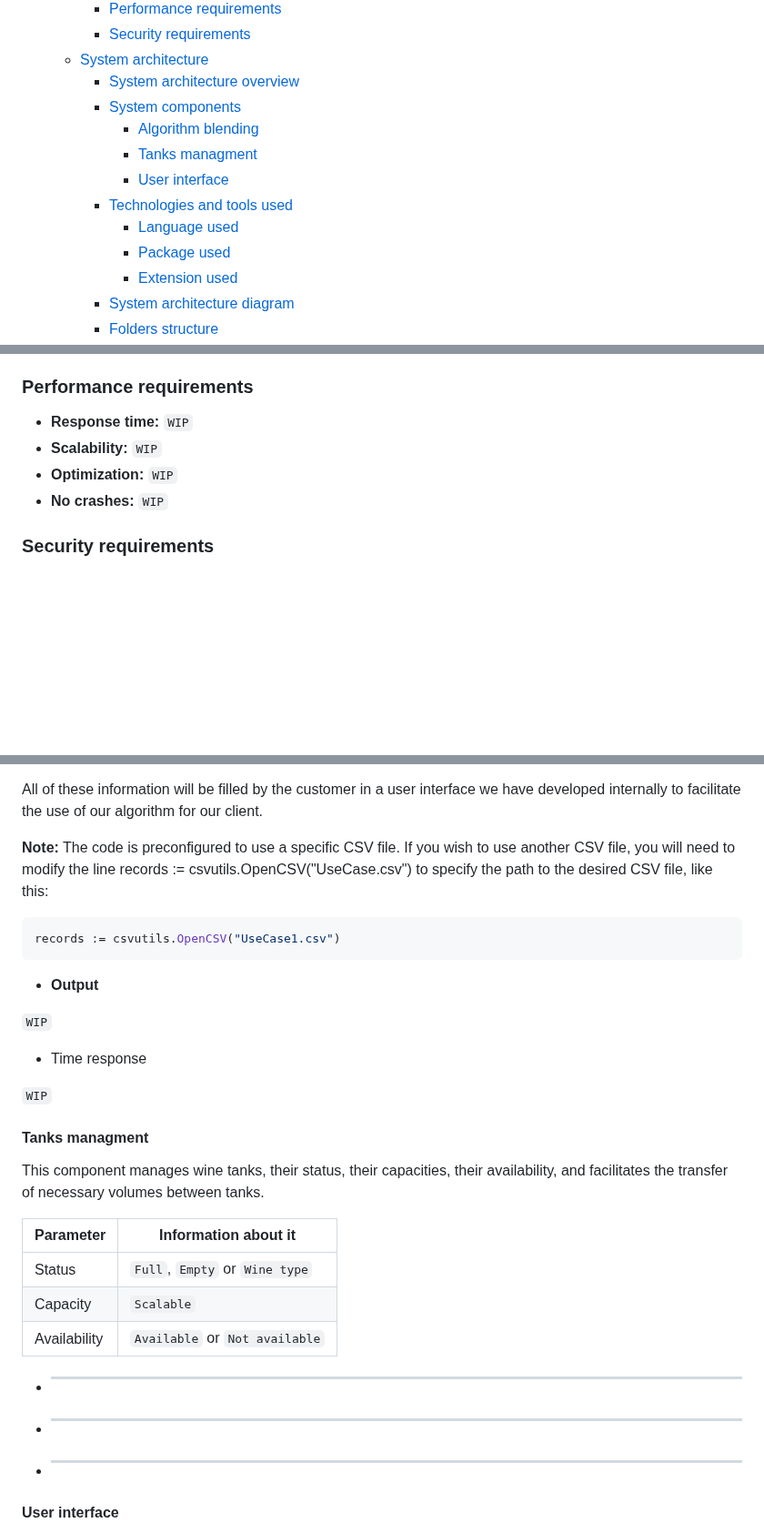
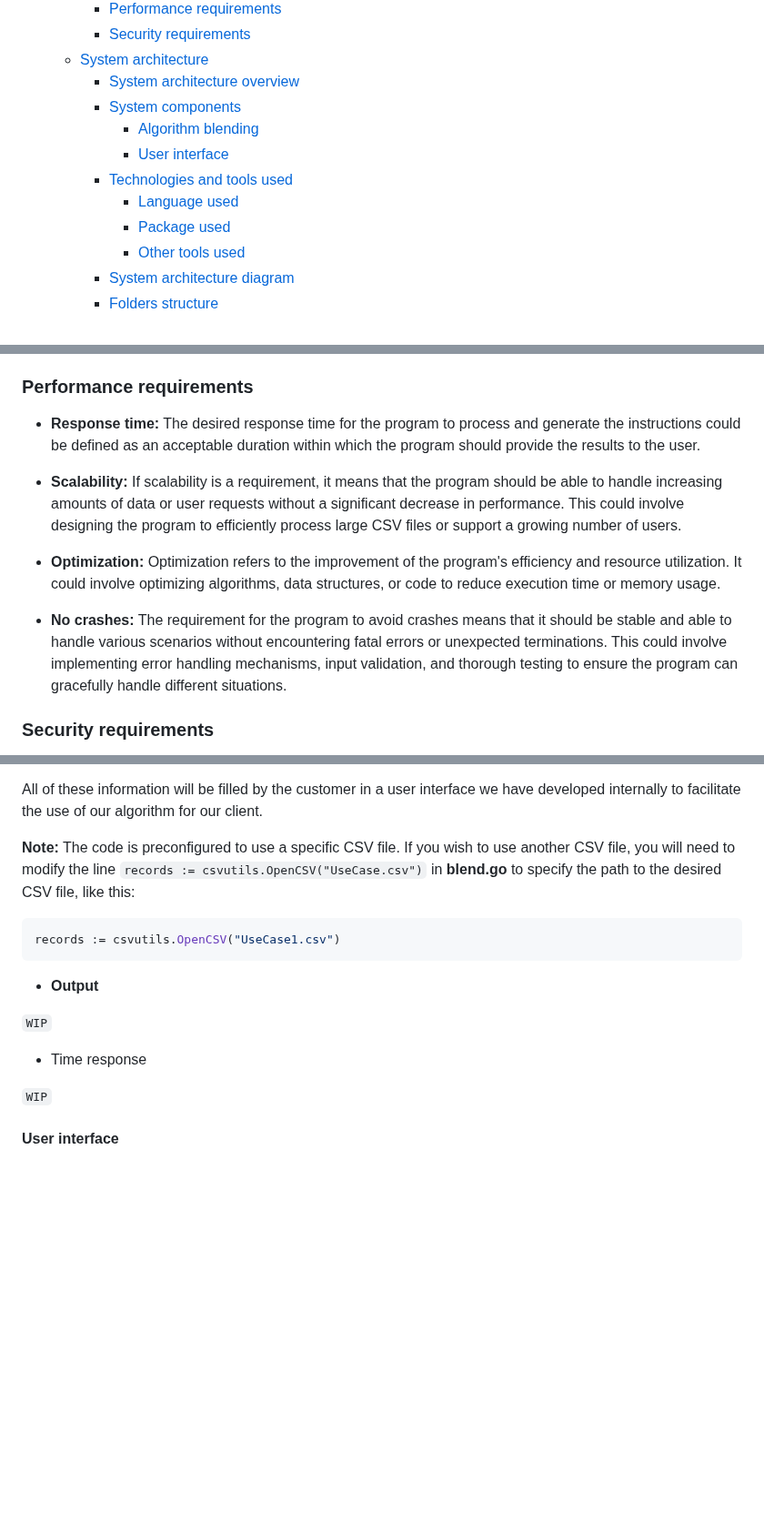
Before and after one commit to algosup/2022-2023-project-5-algorithmics-Team-3, a Markdown page: specs/technical/technical-specifications.md, 3 parts joined by grey strips. Shown at 91% size. Drawn GitHub-style; folded sections open; blank space fills up the shorter version.

````diff
--- a/specs/technical/technical-specifications.md
+++ b/specs/technical/technical-specifications.md
@@ -22,12 +22,11 @@ Table of content
     - [System architecture overview](#system-architecture-overview)
     - [System components](#system-components)
       - [Algorithm blending](#algorithm-blending)
-      - [Tanks managment](#tanks-managment)
       - [User interface](#user-interface)
     - [Technologies and tools used](#technologies-and-tools-used)
       - [Language used](#language-used)
       - [Package used](#package-used)
-      - [Extension used](#extension-used)
+      - [Other tools used](#other-tools-used)
     - [System architecture diagram](#system-architecture-diagram)
     - [Folders structure](#folders-structure)
   - [Features specifications](#features-specifications)
@@ -154,10 +153,13 @@ By using this system, the wine blending process can be carried out quickly and e
 
 ### Performance requirements
 
-- **Response time:** `WIP`
-- **Scalability:** `WIP`
-- **Optimization:** `WIP`
-- **No crashes:** `WIP`
+- **Response time:** The desired response time for the program to process and generate the instructions could be defined as an acceptable duration within which the program should provide the results to the user.
+
+- **Scalability:** If scalability is a requirement, it means that the program should be able to handle increasing amounts of data or user requests without a significant decrease in performance. This could involve designing the program to efficiently process large CSV files or support a growing number of users.
+
+- **Optimization:** Optimization refers to the improvement of the program's efficiency and resource utilization. It could involve optimizing algorithms, data structures, or code to reduce execution time or memory usage.
+
+- **No crashes:** The requirement for the program to avoid crashes means that it should be stable and able to handle various scenarios without encountering fatal errors or unexpected terminations. This could involve implementing error handling mechanisms, input validation, and thorough testing to ensure the program can gracefully handle different situations.
 
 ### Security requirements
 
@@ -197,7 +199,7 @@ For the algorithm, the input is a CSV file filed with the following information:
 <!-- --------------------------- Syntax example ---------------------------- -->
 All of these information will be filled by the customer in a user interface we have developed internally to facilitate the use of our algorithm for our client.
 
-**Note:** The code is preconfigured to use a specific CSV file. If you wish to use another CSV file, you will need to modify the line records := csvutils.OpenCSV("UseCase.csv") to specify the path to the desired CSV file, like this:
+**Note:** The code is preconfigured to use a specific CSV file. If you wish to use another CSV file, you will need to modify the line ```records := csvutils.OpenCSV("UseCase.csv")``` in **blend.go** to specify the path to the desired CSV file, like this:
 
 ```go
 records := csvutils.OpenCSV("UseCase1.csv")
@@ -210,20 +212,6 @@ records := csvutils.OpenCSV("UseCase1.csv")
 - Time response
 
 ``WIP``
-
-#### Tanks managment
-
-This component manages wine tanks, their status, their capacities, their availability, and facilitates the transfer of necessary volumes between tanks.
-
-  | Parameter    | Information about it           |
-  |--------------|--------------------------------|
-  | Status       | `Full`, `Empty` or `Wine type` |
-  | Capacity     | `Scalable`                     |
-  | Availability | `Available` or `Not available` |
-
-- ****
-- ****
-- ****
 
 #### User interface
 
````
Also changed, not shown: other parts of specs/technical/technical-specifications.md (+4 -2 lines).
